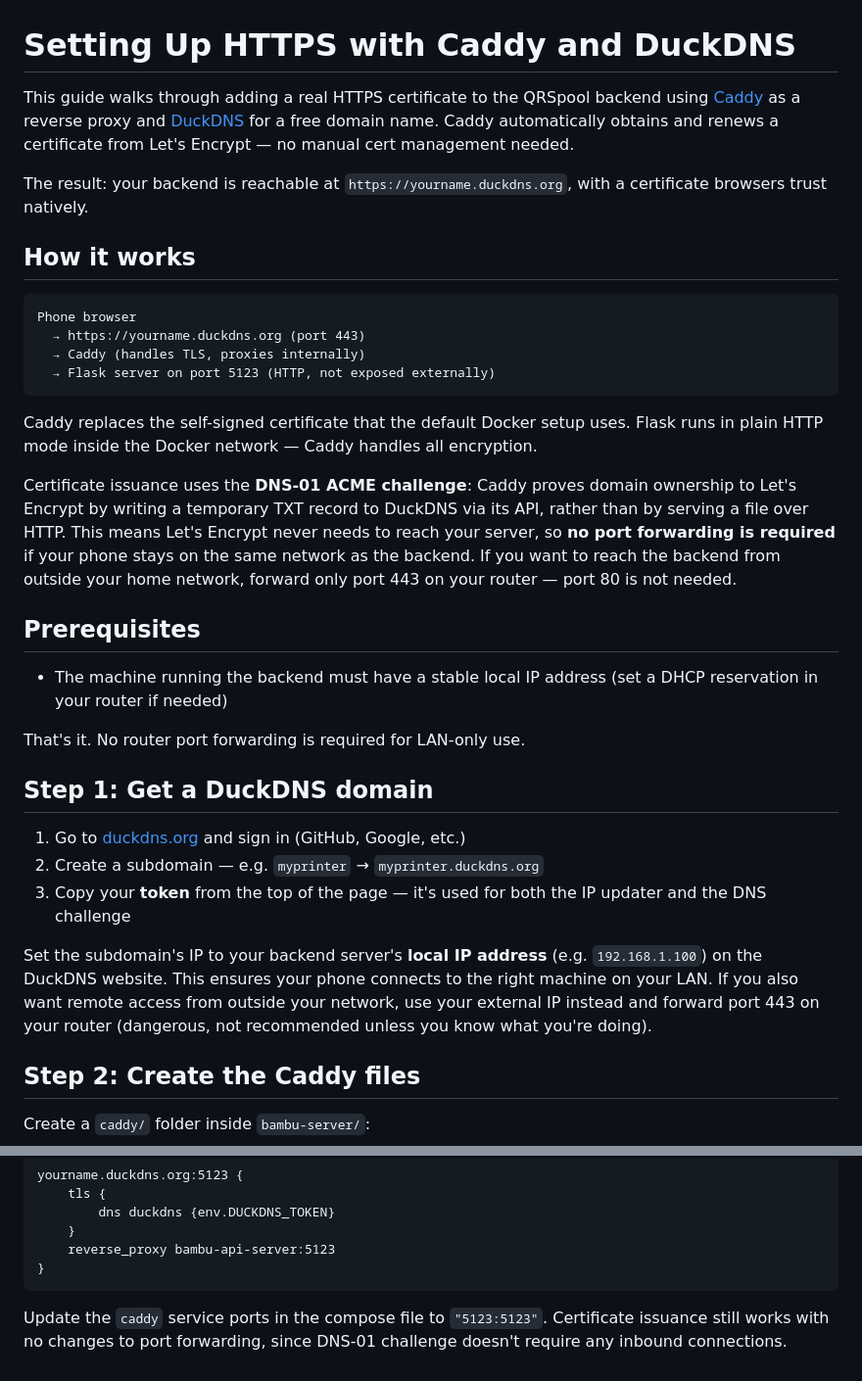
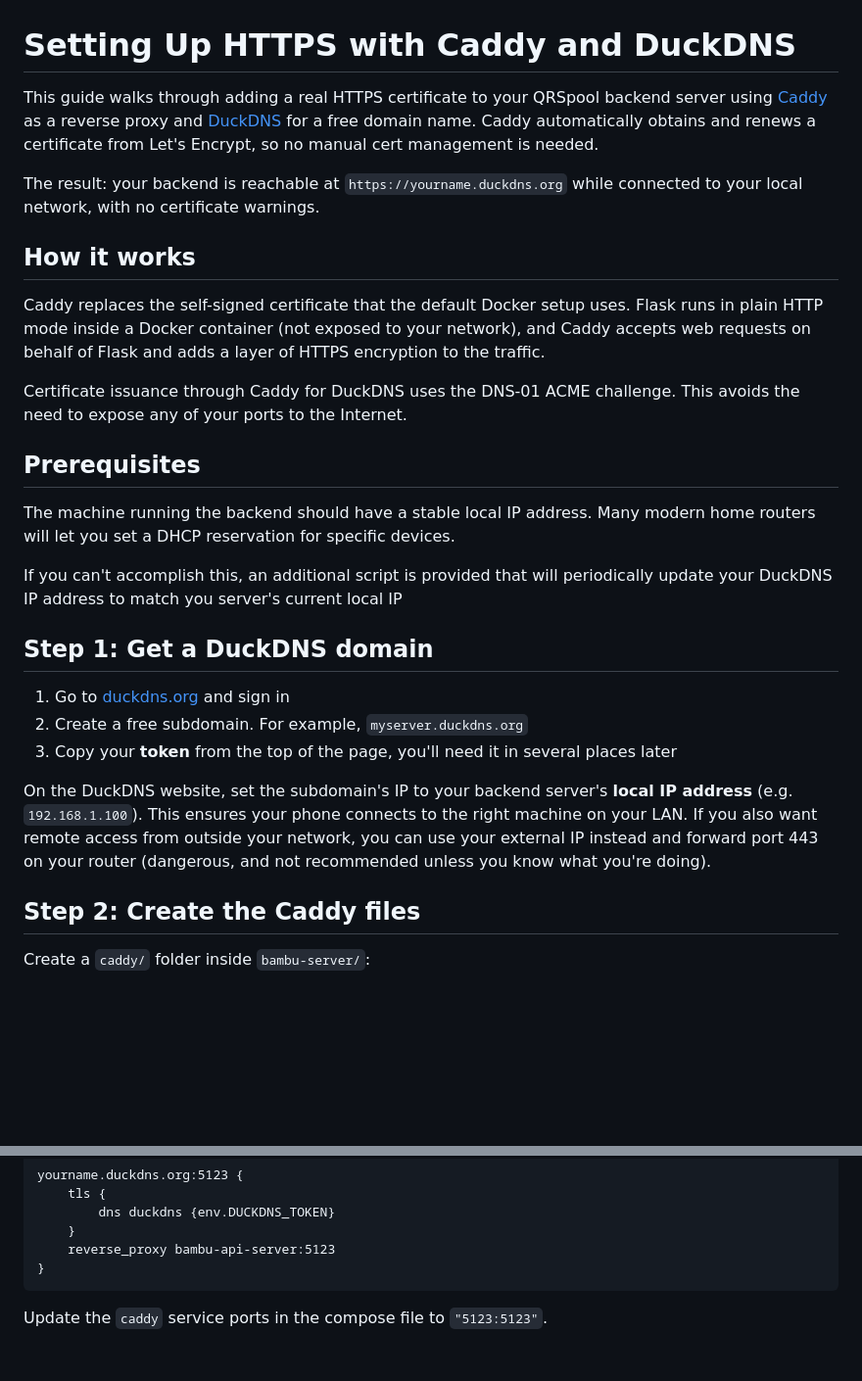
Before and after one commit to Aptimex/QRSpool, a Markdown page: bambu-server/REVERSE_PROXY.md, 2 parts joined by grey strips. Shown at 98% size. GitHub-like rendering; blank space fills up the shorter version.

````diff
--- a/bambu-server/REVERSE_PROXY.md
+++ b/bambu-server/REVERSE_PROXY.md
@@ -1,35 +1,28 @@
 # Setting Up HTTPS with Caddy and DuckDNS
 
-This guide walks through adding a real HTTPS certificate to the QRSpool backend using [Caddy](https://caddyserver.com/) as a reverse proxy and [DuckDNS](https://www.duckdns.org/) for a free domain name. Caddy automatically obtains and renews a certificate from Let's Encrypt — no manual cert management needed.
+This guide walks through adding a real HTTPS certificate to your QRSpool backend server using [Caddy](https://caddyserver.com/) as a reverse proxy and [DuckDNS](https://www.duckdns.org/) for a free domain name. Caddy automatically obtains and renews a certificate from Let's Encrypt, so no manual cert management is needed.
 
-The result: your backend is reachable at `https://yourname.duckdns.org`, with a certificate browsers trust natively.
+The result: your backend is reachable at `https://yourname.duckdns.org` while connected to your local network, with no certificate warnings.
 
 ## How it works
 
-```
-Phone browser
-  → https://yourname.duckdns.org (port 443)
-  → Caddy (handles TLS, proxies internally)
-  → Flask server on port 5123 (HTTP, not exposed externally)
-```
+Caddy replaces the self-signed certificate that the default Docker setup uses. Flask runs in plain HTTP mode inside a Docker container (not exposed to your network), and Caddy accepts web requests on behalf of Flask and adds a layer of HTTPS encryption to the traffic.
 
-Caddy replaces the self-signed certificate that the default Docker setup uses. Flask runs in plain HTTP mode inside the Docker network — Caddy handles all encryption.
-
-Certificate issuance uses the **DNS-01 ACME challenge**: Caddy proves domain ownership to Let's Encrypt by writing a temporary TXT record to DuckDNS via its API, rather than by serving a file over HTTP. This means Let's Encrypt never needs to reach your server, so **no port forwarding is required** if your phone stays on the same network as the backend. If you want to reach the backend from outside your home network, forward only port 443 on your router — port 80 is not needed.
+Certificate issuance through Caddy for DuckDNS uses the DNS-01 ACME challenge. This avoids the need to expose any of your ports to the Internet.
 
 ## Prerequisites
 
-- The machine running the backend must have a stable local IP address (set a DHCP reservation in your router if needed)
+The machine running the backend should have a stable local IP address. Many modern home routers will let you set a DHCP reservation for specific devices.
 
-That's it. No router port forwarding is required for LAN-only use.
+If you can't accomplish this, an additional script is provided that will periodically update your DuckDNS IP address to match you server's current local IP
 
 ## Step 1: Get a DuckDNS domain
 
-1. Go to [duckdns.org](https://www.duckdns.org/) and sign in (GitHub, Google, etc.)
-2. Create a subdomain — e.g. `myprinter` → `myprinter.duckdns.org`
-3. Copy your **token** from the top of the page — it's used for both the IP updater and the DNS challenge
+1. Go to [duckdns.org](https://www.duckdns.org/) and sign in
+2. Create a free subdomain. For example, `myserver.duckdns.org`
+3. Copy your **token** from the top of the page, you'll need it in several places later
 
-Set the subdomain's IP to your backend server's **local IP address** (e.g. `192.168.1.100`) on the DuckDNS website. This ensures your phone connects to the right machine on your LAN. If you also want remote access from outside your network, use your external IP instead and forward port 443 on your router (dangerous, not recommended unless you know what you're doing).
+On the DuckDNS website, set the subdomain's IP to your backend server's **local IP address** (e.g. `192.168.1.100`). This ensures your phone connects to the right machine on your LAN. If you also want remote access from outside your network, you can use your external IP instead and forward port 443 on your router (dangerous, and not recommended unless you know what you're doing).
 
 ## Step 2: Create the Caddy files
 
@@ -166,4 +200,4 @@ yourname.duckdns.org:5123 {
 }
 ```
 
-Update the `caddy` service ports in the compose file to `"5123:5123"`. Certificate issuance still works with no changes to port forwarding, since DNS-01 challenge doesn't require any inbound connections.
+Update the `caddy` service ports in the compose file to `"5123:5123"`.
````
Also changed, not shown: other parts of bambu-server/REVERSE_PROXY.md (+50 -9 lines).
